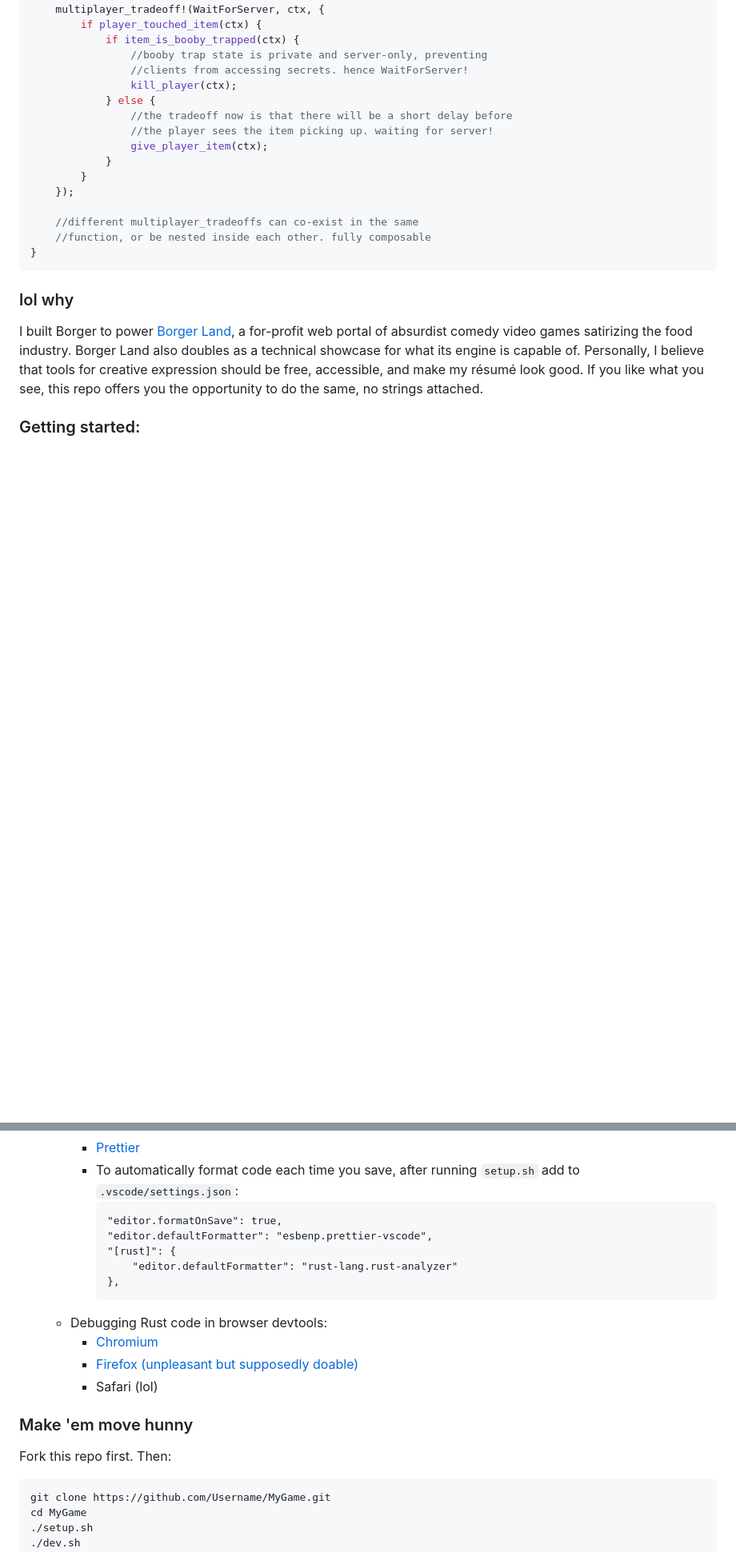
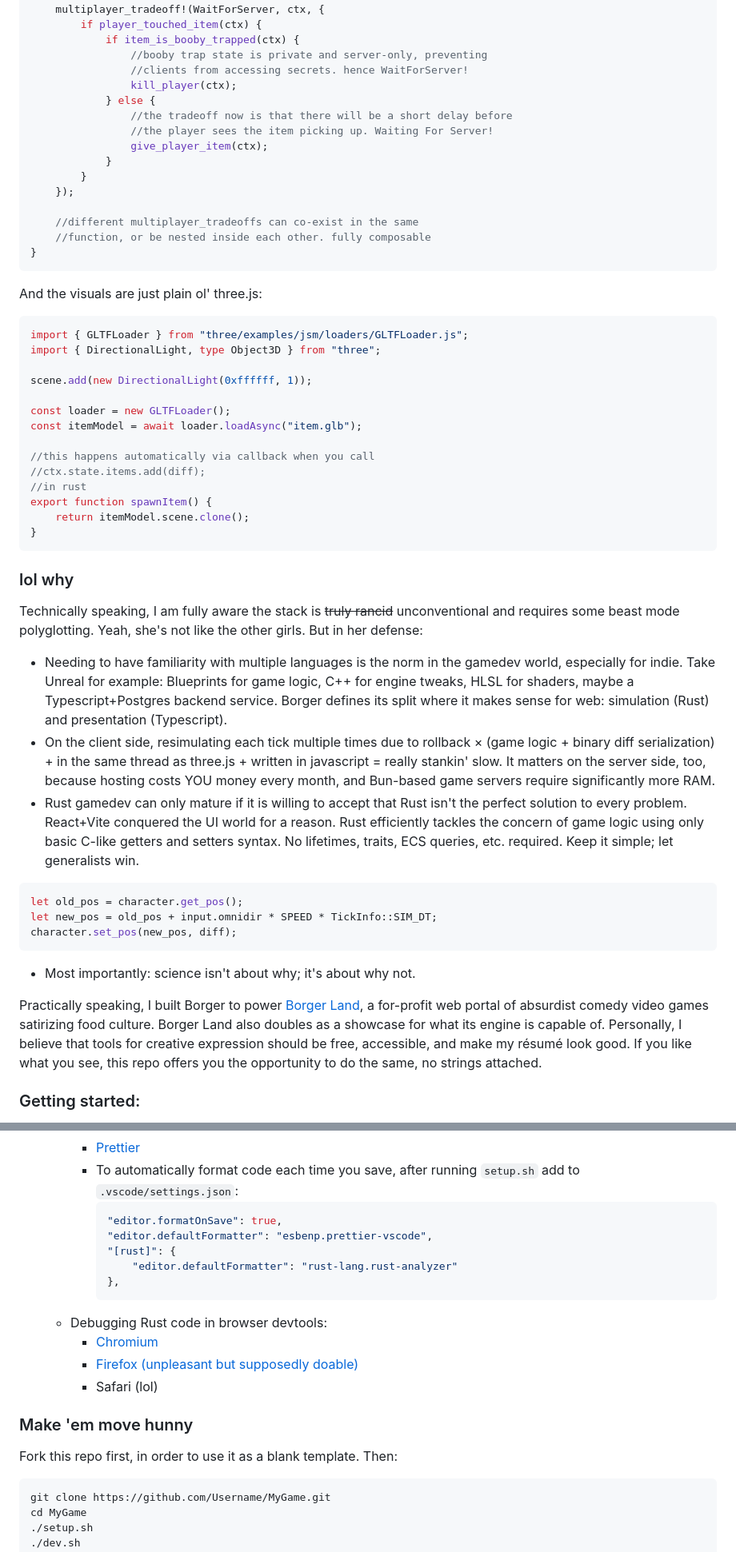
Before and after one commit to BorgerLand/Borger, a Markdown page: README.md, 2 parts joined by grey strips. Shown at 80% size. Drawn GitHub-style; blank space fills up the shorter version.

Commit message:
borger philosophy

````diff
--- a/README.md
+++ b/README.md
@@ -43,7 +64,7 @@ pub fn simulation_tick(ctx: &mut GameContext<Immediate>) {
 				kill_player(ctx);
 			} else {
 				//the tradeoff now is that there will be a short delay before
-				//the player sees the item picking up. waiting for server!
+				//the player sees the item picking up. Waiting For Server!
 				give_player_item(ctx);
 			}
 		}
@@ -54,9 +75,42 @@ pub fn simulation_tick(ctx: &mut GameContext<Immediate>) {
 }
 ```
 
+And the visuals are just plain ol' three.js:
+
+```Typescript
+import { GLTFLoader } from "three/examples/jsm/loaders/GLTFLoader.js";
+import { DirectionalLight, type Object3D } from "three";
+
+scene.add(new DirectionalLight(0xffffff, 1));
+
+const loader = new GLTFLoader();
+const itemModel = await loader.loadAsync("item.glb");
+
+//this happens automatically via callback when you call
+//ctx.state.items.add(diff);
+//in rust
+export function spawnItem() {
+	return itemModel.scene.clone();
+}
+```
+
 ### lol why
 
-I built Borger to power [Borger Land](https://borger.land), a for-profit web portal of absurdist comedy video games satirizing the food industry. Borger Land also doubles as a technical showcase for what its engine is capable of. Personally, I believe that tools for creative expression should be free, accessible, and make my résumé look good. If you like what you see, this repo offers you the opportunity to do the same, no strings attached.
+Technically speaking, I am fully aware the stack is ~~truly rancid~~ unconventional and requires some beast mode polyglotting. Yeah, she's not like the other girls. But in her defense:
+
+- Needing to have familiarity with multiple languages is the norm in the gamedev world, especially for indie. Take Unreal for example: Blueprints for game logic, C++ for engine tweaks, HLSL for shaders, maybe a Typescript+Postgres backend service. Borger defines its split where it makes sense for web: simulation (Rust) and presentation (Typescript).
+- On the client side, resimulating each tick multiple times due to rollback × (game logic + binary diff serialization) + in the same thread as three.js + written in javascript = really stankin' slow. It matters on the server side, too, because hosting costs YOU money every month, and Bun-based game servers require significantly more RAM.
+- Rust gamedev can only mature if it is willing to accept that Rust isn't the perfect solution to every problem. React+Vite conquered the UI world for a reason. Rust efficiently tackles the concern of game logic using only basic C-like getters and setters syntax. No lifetimes, traits, ECS queries, etc. required. Keep it simple; let generalists win.
+
+```Rust
+let old_pos = character.get_pos();
+let new_pos = old_pos + input.omnidir * SPEED * TickInfo::SIM_DT;
+character.set_pos(new_pos, diff);
+```
+
+- Most importantly: science isn't about why; it's about why not.
+
+Practically speaking, I built Borger to power [Borger Land](https://borger.land), a for-profit web portal of absurdist comedy video games satirizing food culture. Borger Land also doubles as a showcase for what its engine is capable of. Personally, I believe that tools for creative expression should be free, accessible, and make my résumé look good. If you like what you see, this repo offers you the opportunity to do the same, no strings attached.
 
 ### Getting started:
 
@@ -72,7 +126,7 @@ I built Borger to power [Borger Land](https://borger.land), a for-profit web por
         - [ESLint](https://marketplace.visualstudio.com/items?itemName=dbaeumer.vscode-eslint)
         - [Prettier](https://marketplace.visualstudio.com/items?itemName=esbenp.prettier-vscode)
         - To automatically format code each time you save, after running `setup.sh` add to `.vscode/settings.json`:
-            ```
+            ```JSON
             "editor.formatOnSave": true,
             "editor.defaultFormatter": "esbenp.prettier-vscode",
             "[rust]": {
@@ -86,9 +140,9 @@ I built Borger to power [Borger Land](https://borger.land), a for-profit web por
 
 ### Make 'em move hunny
 
-Fork this repo first. Then:
+Fork this repo first, in order to use it as a blank template. Then:
 
-```bash
+```Bash
 git clone https://github.com/Username/MyGame.git
 cd MyGame
 ./setup.sh
````
Also changed, not shown: other parts of README.md (+25 -4 lines).
